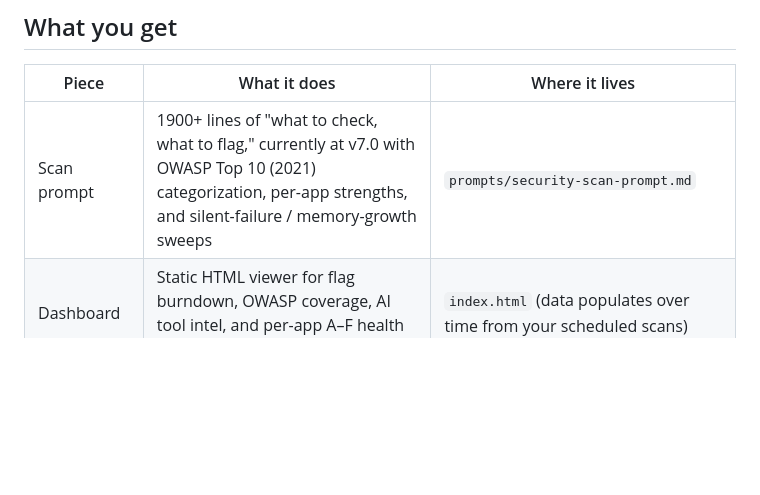
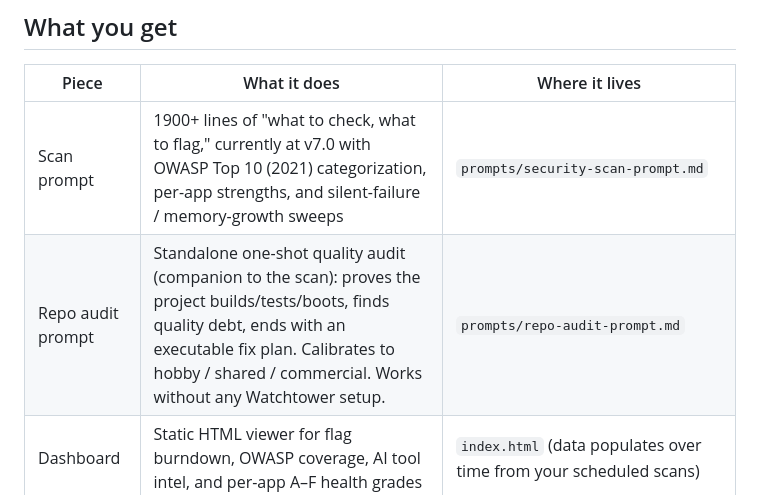
Before and after one commit to galengrimm-code/watchtower, a Markdown page: README.md, the part around the change. GitHub-like rendering; blank space fills up the shorter version.

```diff
--- a/README.md
+++ b/README.md
@@ -21,6 +21,7 @@ It does **not** replace per-PR review tools, professional penetration testing, o
 | Piece | What it does | Where it lives |
 |---|---|---|
 | Scan prompt | 1900+ lines of "what to check, what to flag," currently at v7.0 with OWASP Top 10 (2021) categorization, per-app strengths, and silent-failure / memory-growth sweeps | `prompts/security-scan-prompt.md` |
+| Repo audit prompt | Standalone one-shot quality audit (companion to the scan): proves the project builds/tests/boots, finds quality debt, ends with an executable fix plan. Calibrates to hobby / shared / commercial. Works without any Watchtower setup. | `prompts/repo-audit-prompt.md` |
 | Dashboard | Static HTML viewer for flag burndown, OWASP coverage, AI tool intel, and per-app A–F health grades | `index.html` (data populates over time from your scheduled scans) |
 | Helper scripts | Three small Python + Node scripts that parse CLAUDE.md scan blocks, merge results, and generate stats | `scans/` |
 | Scheduled-scan skill | The orchestrator that wires Phases 0 → A → B → B.5 → B.7 → C → D into a self-rescheduling loop on whatever cadence you configure (default: every 21 days) | `examples/triweekly-security-scan.SKILL.md.template` |
```
Also changed, not shown: CHANGELOG.md (+4 -0 lines), prompts/repo-audit-prompt.md (added, +113 -0 lines).
